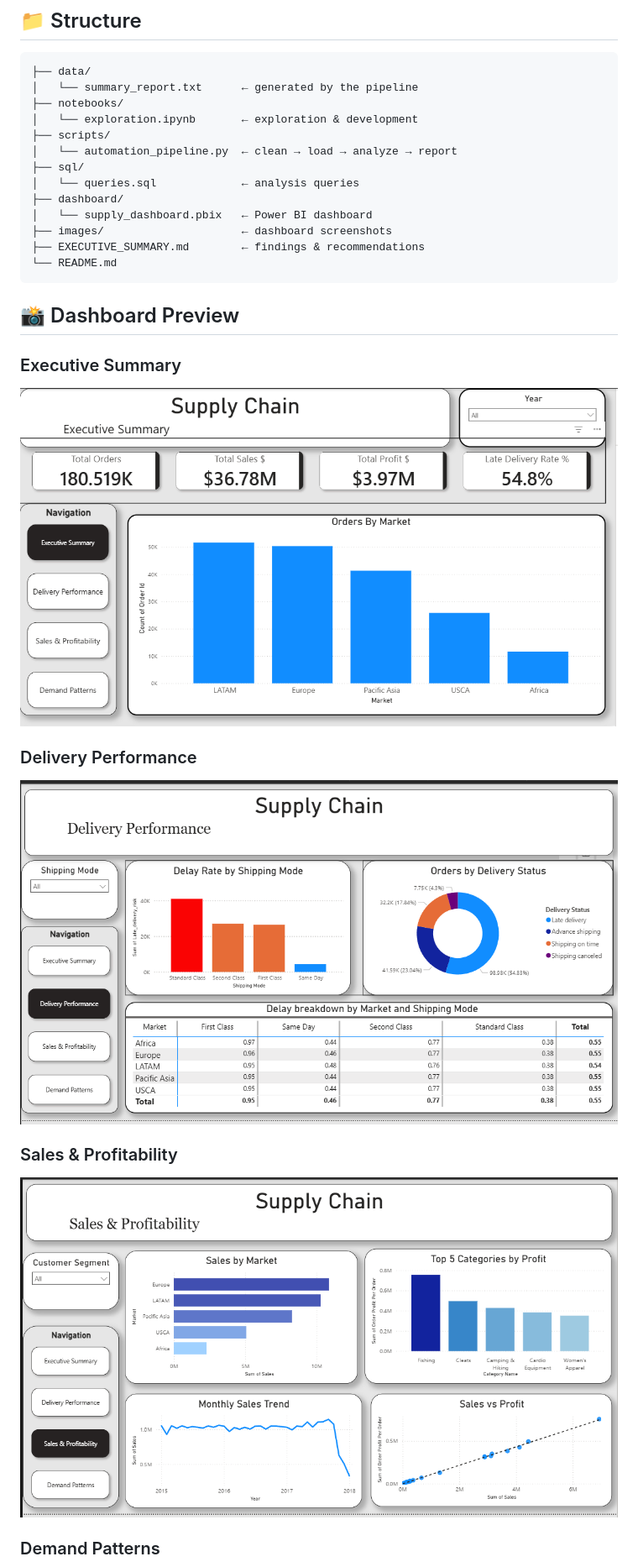
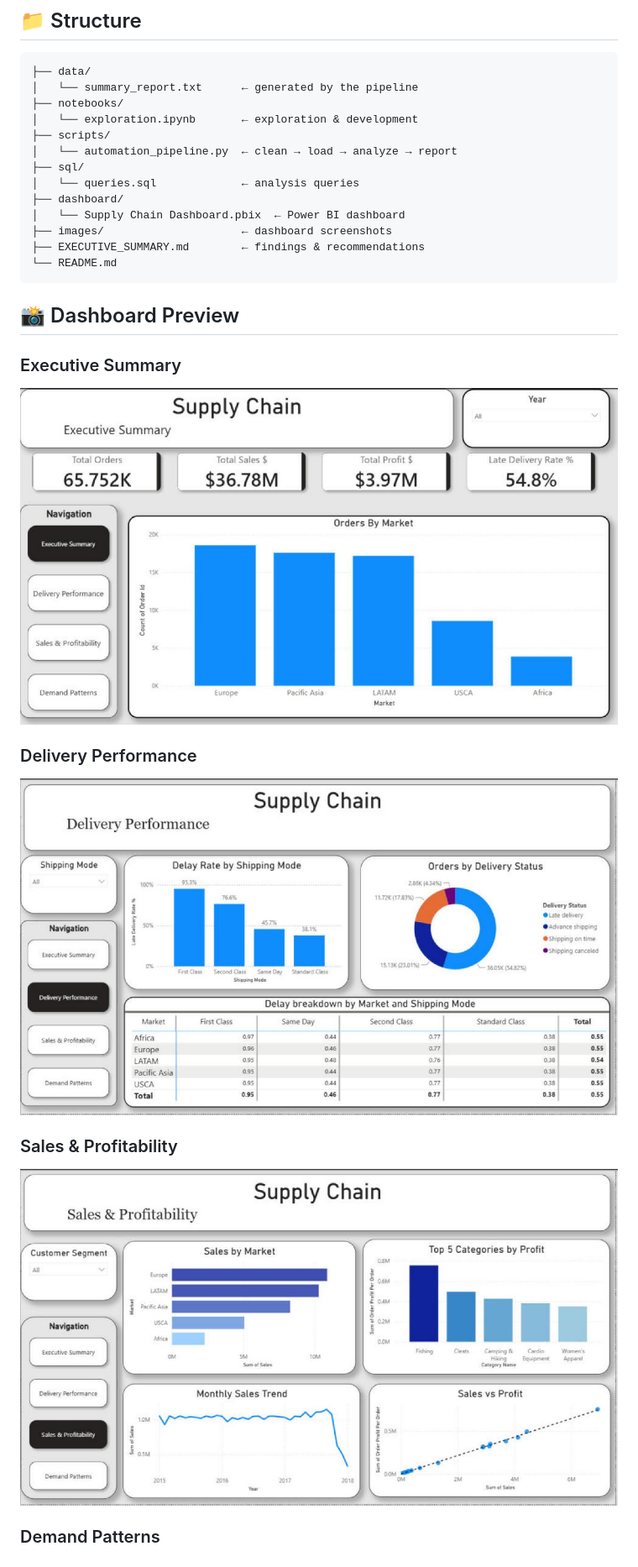
Before and after one commit to Alucardz18/supply-chain-automation, a Markdown page: README.md, the part around the change. Shown at 84% size. Rendered like a GitHub page; pictures changed too: images/page1_executive_summary.png, images/page2_delivery_performance.png, images/page3_sales_profitability.png.

Commit message:
Fix the Power BI dashboard
- Rename the dashboard to Supply Chain Dashboard.pbix
- Count real orders instead of order lines on every chart
- Show the delay chart as a percentage instead of a count
- Show orders per year for 2015 to 2017 only, since 2018 has just January
- Replace the dashboard screenshots

```diff
--- a/README.md
+++ b/README.md
@@ -58,7 +58,7 @@ Raw CSV → clean_data() → SQLite DB → run_analysis() → generate_report()
 ├── sql/
 │   └── queries.sql             ← analysis queries
 ├── dashboard/
-│   └── supply_dashboard.pbix   ← Power BI dashboard
+│   └── Supply Chain Dashboard.pbix  ← Power BI dashboard
 ├── images/                     ← dashboard screenshots
 ├── EXECUTIVE_SUMMARY.md        ← findings & recommendations
 └── README.md
```
Also changed, not shown: images/page4_demand_patterns.png, 3 other files.
